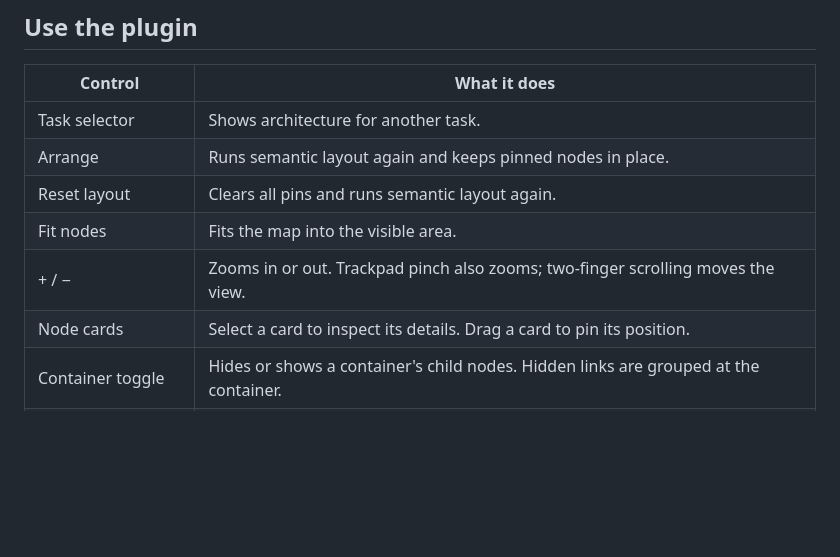
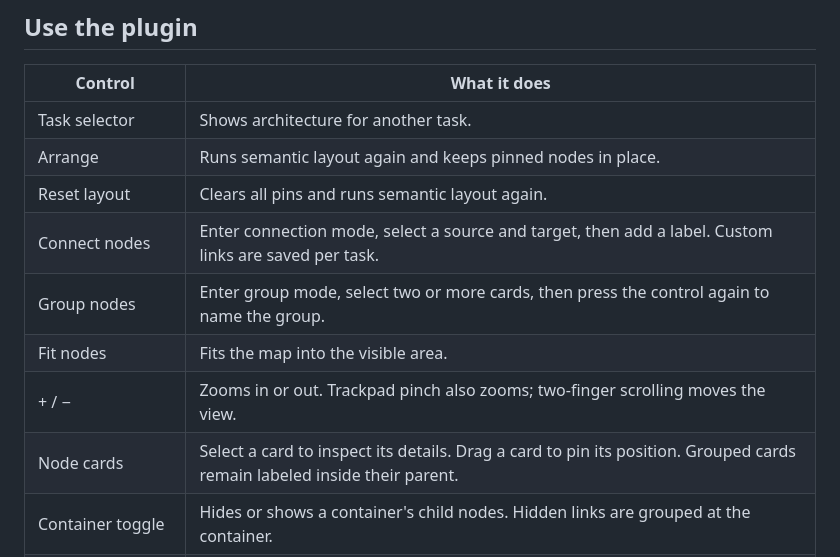
Before and after one commit to SamarthaB10/Codex_Plugin, a Markdown page: README.md, the part around the change. Rendered like a GitHub page; blank space fills up the shorter version.

Commit message:
Document interactive architecture editing

```diff
--- a/README.md
+++ b/README.md
@@ -48,9 +48,11 @@ You can also select the **visualize-architecture** skill. Codex inspects the pro
 | Task selector | Shows architecture for another task. |
 | Arrange | Runs semantic layout again and keeps pinned nodes in place. |
 | Reset layout | Clears all pins and runs semantic layout again. |
+| Connect nodes | Enter connection mode, select a source and target, then add a label. Custom links are saved per task. |
+| Group nodes | Enter group mode, select two or more cards, then press the control again to name the group. |
 | Fit nodes | Fits the map into the visible area. |
 | + / − | Zooms in or out. Trackpad pinch also zooms; two-finger scrolling moves the view. |
-| Node cards | Select a card to inspect its details. Drag a card to pin its position. |
+| Node cards | Select a card to inspect its details. Drag a card to pin its position. Grouped cards remain labeled inside their parent. |
 | Container toggle | Hides or shows a container's child nodes. Hidden links are grouped at the container. |
 | Download nodes PNG | Saves the map with node cards, connections, and labels. Controls and the event panel are excluded. |
 | Copy reopen link | Copies the current task's view address. Save it before closing the panel. |
```
